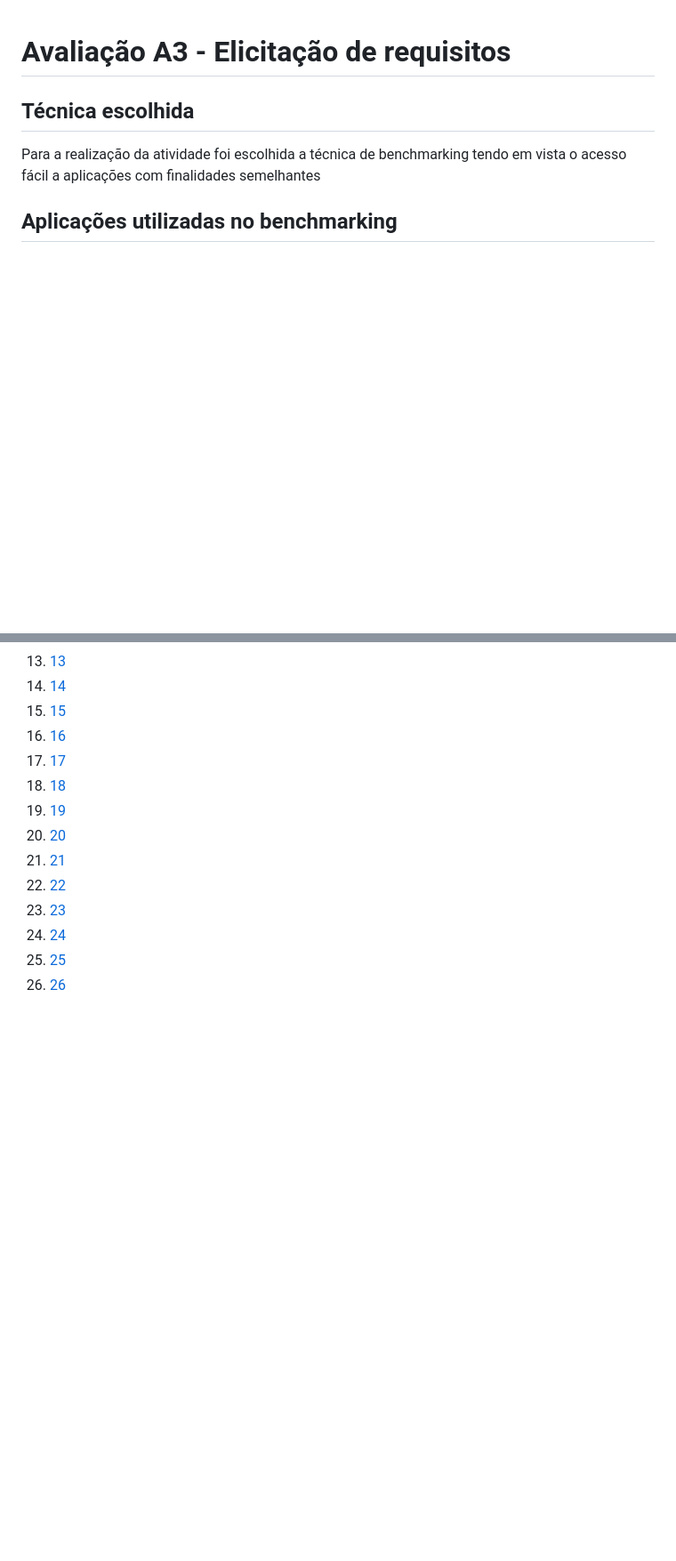
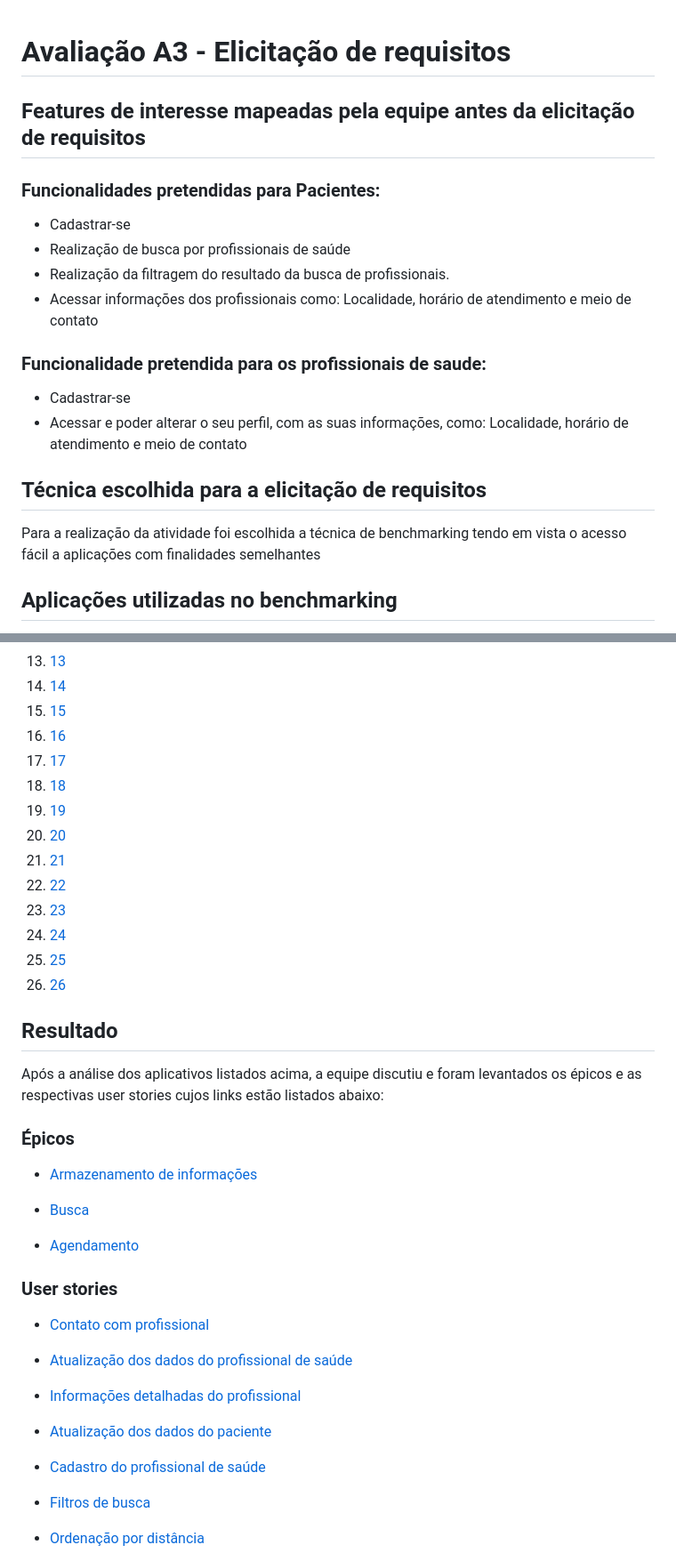
Before and after one commit to deividafonso281/saude_mental, a Markdown page: REQUIREMENTS.md, 2 parts joined by grey strips. Shown at 89% size. Rendered like a GitHub page; blank space fills up the shorter version.

Commit message:
Adicionado referências para os épicos e user stories

```diff
--- a/REQUIREMENTS.md
+++ b/REQUIREMENTS.md
@@ -1,6 +1,21 @@
 # Avaliação A3 - Elicitação de requisitos
 
-## Técnica escolhida
+## Features de interesse mapeadas pela equipe antes da elicitação de requisitos
+
+### Funcionalidades pretendidas para Pacientes:
+
+- Cadastrar-se
+- Realização de busca por profissionais de saúde
+- Realização da filtragem do resultado da busca de profissionais.
+- Acessar informações dos profissionais como: Localidade, horário de atendimento e meio de contato
+
+### Funcionalidade pretendida para os profissionais de saude:
+
+- Cadastrar-se
+- Acessar e poder alterar o seu perfil, com as suas informações, como: Localidade, horário de atendimento e meio de contato
+
+
+## Técnica escolhida para a elicitação de requisitos
 
 Para a realização da atividade foi escolhida a técnica de benchmarking tendo em vista o acesso fácil a aplicações com finalidades semelhantes
 
@@ -74,3 +101,32 @@ O aplicativo da Telavita permite o agendamento de consultas com psicólogos e fo
 24. [24](https://github.com/deividafonso281/saude_mental/blob/main/images/Telavita/telavita24.png)
 25. [25](https://github.com/deividafonso281/saude_mental/blob/main/images/Telavita/telavita25.png)
 26. [26](https://github.com/deividafonso281/saude_mental/blob/main/images/Telavita/telavita26.png)
+
+## Resultado
+
+Após a análise dos aplicativos listados acima, a equipe discutiu e foram levantados os épicos e as respectivas user stories cujos links estão listados abaixo:
+
+### Épicos
+
+- [Armazenamento de informações](https://github.com/deividafonso281/saude_mental/issues/8)
+
+- [Busca](https://github.com/deividafonso281/saude_mental/issues/10)
+
+- [Agendamento](https://github.com/deividafonso281/saude_mental/issues/11)
+
+### User stories
+
+- [Contato com profissional](https://github.com/deividafonso281/saude_mental/issues/19)
+
+- [Atualização dos dados do profissional de saúde](https://github.com/deividafonso281/saude_mental/issues/18)
+
+- [Informações detalhadas do profissional](https://github.com/deividafonso281/saude_mental/issues/17)
+
+- [Atualização dos dados do paciente](https://github.com/deividafonso281/saude_mental/issues/16)
+
+- [Cadastro do profissional de saúde](https://github.com/deividafonso281/saude_mental/issues/15)
+
+- [Filtros de busca](https://github.com/deividafonso281/saude_mental/issues/14)
+
+- [Ordenação por distância](https://github.com/deividafonso281/saude_mental/issues/13)
+
```
Also changed, not shown: other parts of REQUIREMENTS.md (+14 -1 lines).
